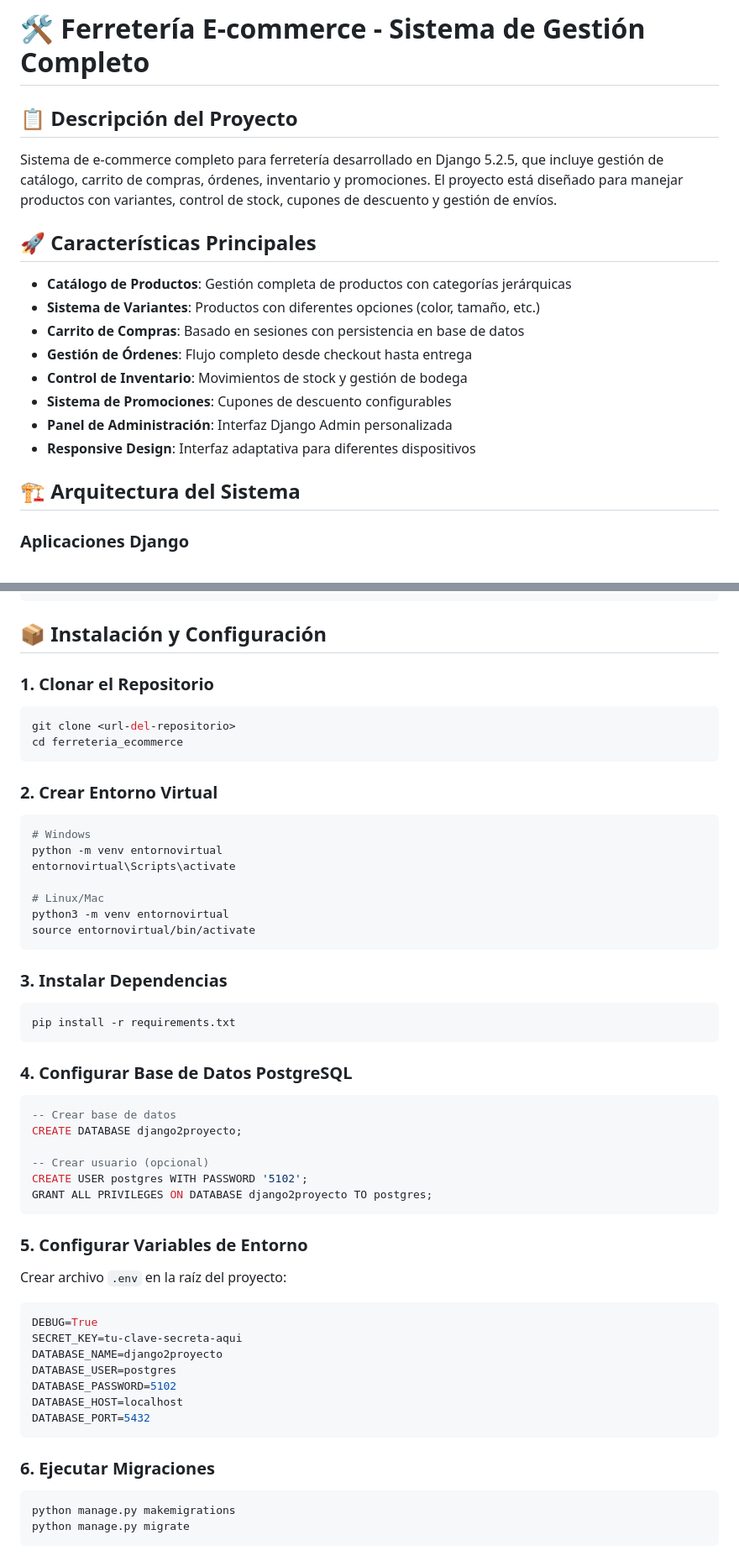
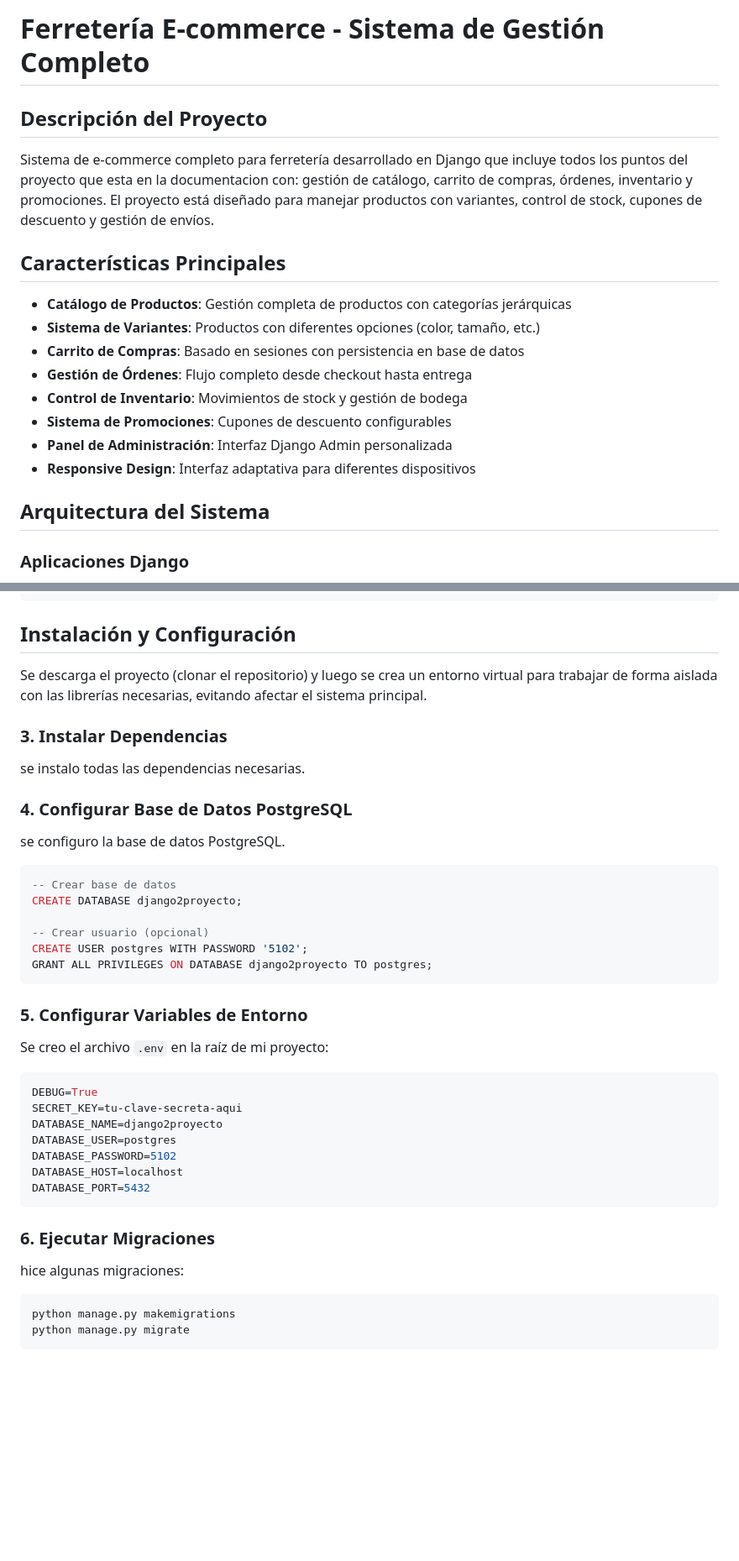
Before and after one commit to SoyCesarina/proyectofinal_django, a Markdown page: ferreteria_ecommerce/README.md, 2 parts joined by grey strips. Shown: that part at 84% size. Drawn GitHub-style; blank space fills up the shorter version.

Commit message:
Actualialice los datos de mi  README con nueva información

````diff
--- a/ferreteria_ecommerce/README.md
+++ b/ferreteria_ecommerce/README.md
@@ -1,10 +1,10 @@
-# 🛠️ Ferretería E-commerce - Sistema de Gestión Completo
+# Ferretería E-commerce - Sistema de Gestión Completo
 
-## 📋 Descripción del Proyecto
+## Descripción del Proyecto
 
-Sistema de e-commerce completo para ferretería desarrollado en Django 5.2.5, que incluye gestión de catálogo, carrito de compras, órdenes, inventario y promociones. El proyecto está diseñado para manejar productos con variantes, control de stock, cupones de descuento y gestión de envíos.
+Sistema de e-commerce completo para ferretería desarrollado en Django que incluye todos los puntos del proyecto que esta en la documentacion con: gestión de catálogo, carrito de compras, órdenes, inventario y promociones. El proyecto está diseñado para manejar productos con variantes, control de stock, cupones de descuento y gestión de envíos.
 
-## 🚀 Características Principales
+## Características Principales
 
 - **Catálogo de Productos**: Gestión completa de productos con categorías jerárquicas
 - **Sistema de Variantes**: Productos con diferentes opciones (color, tamaño, etc.)
@@ -15,7 +15,7 @@ Sistema de e-commerce completo para ferretería desarrollado en Django 5.2.5, qu
 - **Panel de Administración**: Interfaz Django Admin personalizada
 - **Responsive Design**: Interfaz adaptativa para diferentes dispositivos
 
-## 🏗️ Arquitectura del Sistema
+## Arquitectura del Sistema
 
 ### Aplicaciones Django
 
@@ -56,35 +56,18 @@ gunicorn==21.2.0
 whitenoise==6.6.0
 ```
 
-## 📦 Instalación y Configuración
+## Instalación y Configuración
 
-### 1. Clonar el Repositorio
-
-```bash
-git clone <url-del-repositorio>
-cd ferreteria_ecommerce
-```
-
-### 2. Crear Entorno Virtual
-
-```bash
-# Windows
-python -m venv entornovirtual
-entornovirtual\Scripts\activate
-
-# Linux/Mac
-python3 -m venv entornovirtual
-source entornovirtual/bin/activate
-```
+Se descarga el proyecto (clonar el repositorio) y luego se crea un entorno virtual para trabajar de forma aislada con las librerías necesarias, evitando afectar el sistema principal.
 
 ### 3. Instalar Dependencias
 
-```bash
-pip install -r requirements.txt
-```
+se instalo todas las dependencias necesarias.
+
 
 ### 4. Configurar Base de Datos PostgreSQL
 
+se configuro la base de datos PostgreSQL.
 ```sql
 -- Crear base de datos
 CREATE DATABASE django2proyecto;
@@ -96,7 +79,7 @@ GRANT ALL PRIVILEGES ON DATABASE django2proyecto TO postgres;
 
 ### 5. Configurar Variables de Entorno
 
-Crear archivo `.env` en la raíz del proyecto:
+Se creo el archivo `.env` en la raíz de mi proyecto:
 
 ```env
 DEBUG=True
@@ -109,6 +92,10 @@ DATABASE_PORT=5432
 ```
 
 ### 6. Ejecutar Migraciones
+
+
+hice algunas migraciones:
+
 
 ```bash
 python manage.py makemigrations
````
Also changed, not shown: other parts of ferreteria_ecommerce/README.md (+14 -14 lines).
